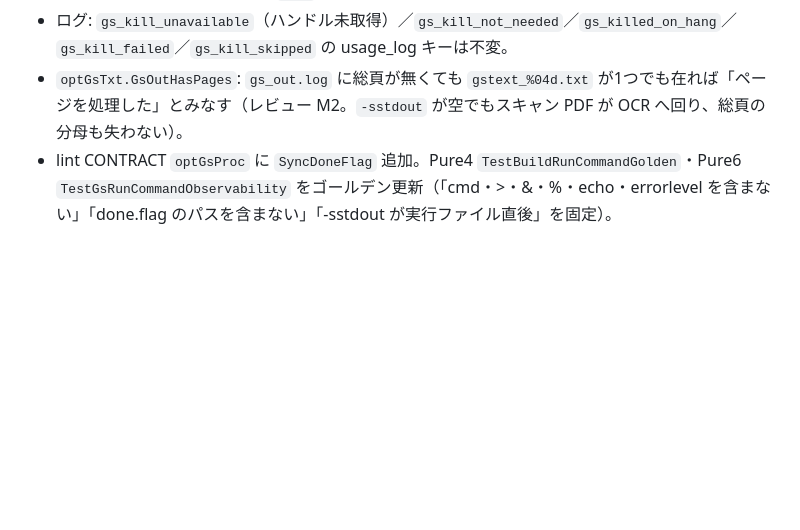
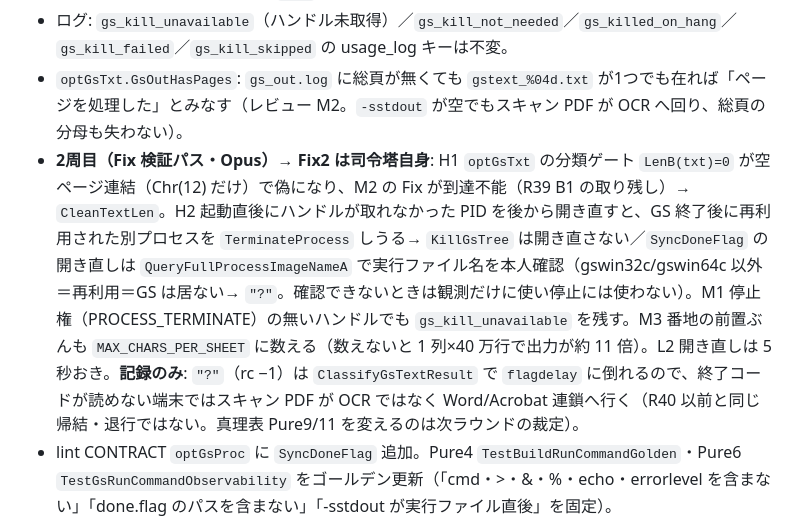
Before and after one commit to kojima1459/notebook, a Markdown page: docs/dev/spec_20260908_R40_実機報告5件.md, the part around the change. GitHub-like rendering; blank space fills up the shorter version.

Commit message:
R40 spec/HANDOFF: 2周目レビューと Fix2 の記録
Co-Authored-By: Claude Fable 5.1 <noreply@anthropic.com>
Claude-Session: https://claude.ai/code/session_01JNgutSx9rDaQ1TF6gtVKkb

```diff
--- a/docs/dev/spec_20260908_R40_実機報告5件.md
+++ b/docs/dev/spec_20260908_R40_実機報告5件.md
@@ -24,6 +24,7 @@
 - Declare は `#If Win64` で `PtrSafe/LongPtr`、それ以外は `Long`（32bit Excel が前提。LO は `#Else` 側でコンパイル）。ハンドルは `Long` で保持（Win64 でもカーネルハンドルは下位 32bit）。
 - ログ: `gs_kill_unavailable`（ハンドル未取得）／`gs_kill_not_needed`／`gs_killed_on_hang`／`gs_kill_failed`／`gs_kill_skipped` の usage_log キーは不変。
 - `optGsTxt.GsOutHasPages`: `gs_out.log` に総頁が無くても `gstext_%04d.txt` が1つでも在れば「ページを処理した」とみなす（レビュー M2。`-sstdout` が空でもスキャン PDF が OCR へ回り、総頁の分母も失わない）。
+- **2周目（Fix 検証パス・Opus）→ Fix2 は司令塔自身**: H1 `optGsTxt` の分類ゲート `LenB(txt)=0` が空ページ連結（Chr(12) だけ）で偽になり、M2 の Fix が到達不能（R39 B1 の取り残し）→ `CleanTextLen`。H2 起動直後にハンドルが取れなかった PID を後から開き直すと、GS 終了後に再利用された別プロセスを `TerminateProcess` しうる→ `KillGsTree` は開き直さない／`SyncDoneFlag` の開き直しは `QueryFullProcessImageNameA` で実行ファイル名を本人確認（gswin32c/gswin64c 以外＝再利用＝GS は居ない→ `"?"`。確認できないときは観測だけに使い停止には使わない）。M1 停止権（PROCESS_TERMINATE）の無いハンドルでも `gs_kill_unavailable` を残す。M3 番地の前置ぶんも `MAX_CHARS_PER_SHEET` に数える（数えないと 1 列×40 万行で出力が約 11 倍）。L2 開き直しは 5 秒おき。**記録のみ**: `"?"`（rc −1）は `ClassifyGsTextResult` で `flagdelay` に倒れるので、終了コードが読めない端末ではスキャン PDF が OCR ではなく Word/Acrobat 連鎖へ行く（R40 以前と同じ帰結・退行ではない。真理表 Pure9/11 を変えるのは次ラウンドの裁定）。
 - lint CONTRACT `optGsProc` に `SyncDoneFlag` 追加。Pure4 `TestBuildRunCommandGolden`・Pure6 `TestGsRunCommandObservability` をゴールデン更新（「cmd・>・&・%・echo・errorlevel を含まない」「done.flag のパスを含まない」「-sstdout が実行ファイル直後」を固定）。
 
 **残る WScript.Shell／WMI**（GS 経路外・今回不触）: `modWorkExcel`／`modBoard`／`modVault`／`modVaultGallery`／`modHubStat`／`modBoot`／`modAnalytics`／`modCluster`／`modClip` 等。PDF 取込では通らない。AMSI が別の操作で反応したら次ラウンドで同じ型（直接起動・API）へ寄せる。
```
Also changed, not shown: docs/dev/HANDOFF_再開手順.md (+1 -1 lines).
